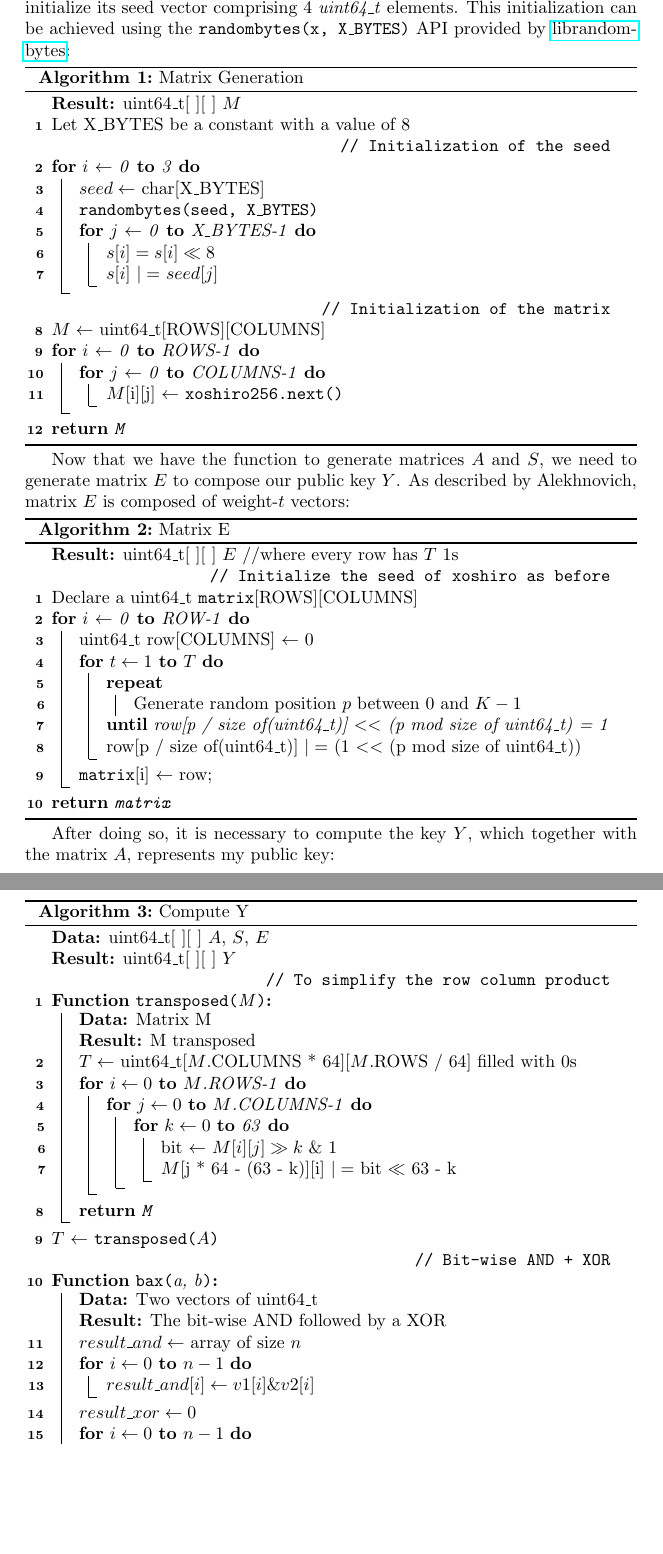
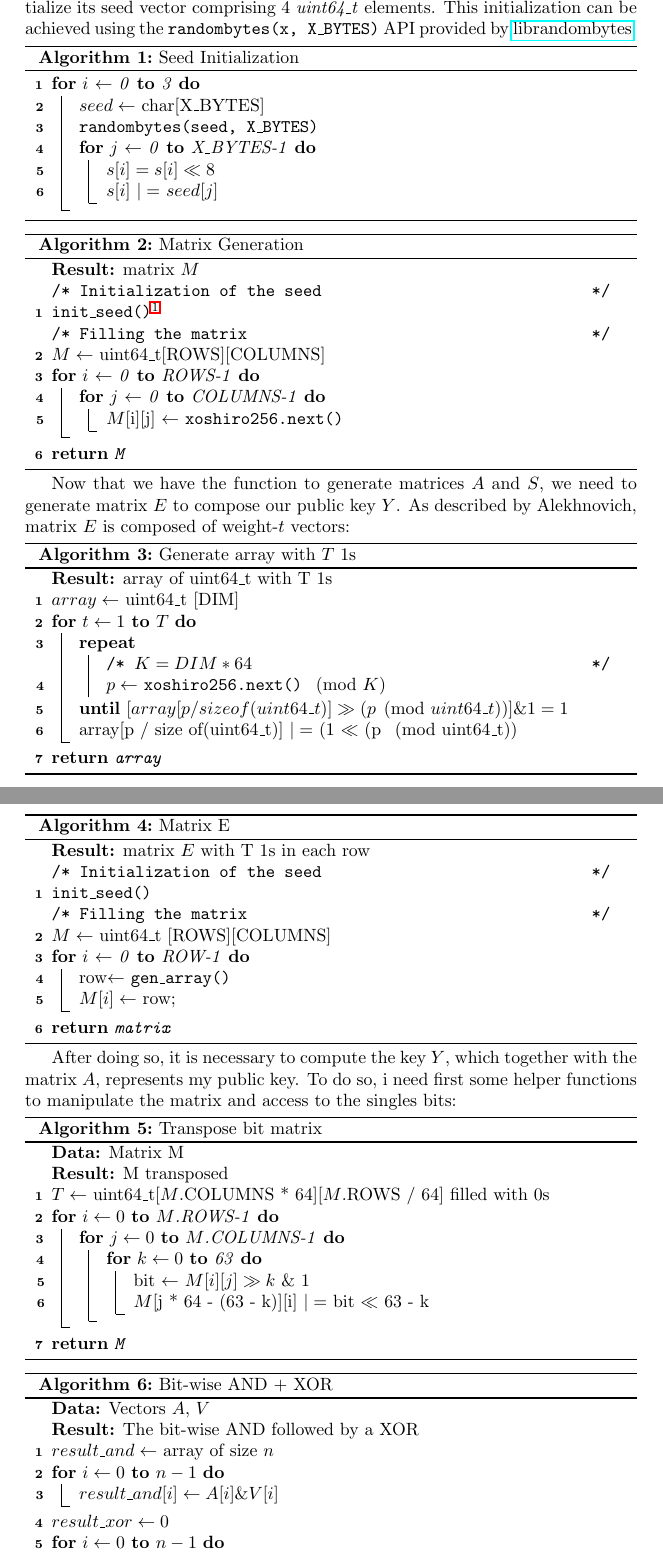
Before and after one commit to campanamattia/alekhnovich-cryptosystem, a LaTeX document (report/main.tex, which reads report/sections/implementation.tex): two parts of pages 6 and 7 of 9, joined at a grey line, cut so that both start at the same text, the shorter picture padded with empty space. Compiled offline with pdfLaTeX.

Commit message:
mod: implementation

```diff
--- a/report/sections/implementation.tex
+++ b/report/sections/implementation.tex
@@ -27,14 +27,10 @@ In the worst case, the code will distance itself from the original with a maximu
 
 \subsection{Key Generation}
 The initial step involves generating the matrices \(A\), \(S\), and \(E\) for both public and private key generation. The former two matrices, represented by \textit{uint64\_t}, are produced utilizing the \href{https://prng.di.unimi.it}{xoshiro256} PRNG. To leverage this library, we must initialize its seed vector comprising 4 \textit{uint64\_t} elements. This initialization can be achieved using the \texttt{randombytes(x, X\_BYTES)} API provided by \href{https://randombytes.cr.yp.to/index.html}{librandombytes}:
-
 \begin{algorithm}[H]
 \DontPrintSemicolon
-\caption{Matrix Generation}
-\label{GAS}
-\KwResult{uint64\_t[ ][ ] $M$}
-Let X\_BYTES be a constant with a value of 8\;
-\tcp*{Initialization of the seed}
+\caption{Seed Initialization}
+\label{SI}
 \For{\(i\) $\leftarrow$ 0 \KwTo 3}{
     $seed \leftarrow$ char[X\_BYTES]\;
     \texttt{randombytes(seed, X\_BYTES)}\;
@@ -43,7 +39,15 @@ Let X\_BYTES be a constant with a value of 8\;
         \(s[i]\) $|=$ \(seed[j]\)\;
     }
 }
-\tcp*{Initialization of the matrix}
+\end{algorithm}
+\begin{algorithm}[H]
+\DontPrintSemicolon
+\caption{Matrix Generation}
+\label{GAS}
+\KwResult{matrix $M$}
+\tcc{Initialization of the seed}
+\texttt{init\_seed()}$^{\ref{SI}}$\;
+\tcc{Filling the matrix}
 $M \leftarrow$ uint64\_t[ROWS][COLUMNS]\;
 \For{\(i\) $\leftarrow$ 0 \KwTo ROWS-1}{
     \For{\(j\) $\leftarrow$ 0 \KwTo COLUMNS-1}{
@@ -57,35 +61,40 @@ Now that we have the function to generate matrices \(A\) and \(S\), we need to g
 
 \begin{algorithm}[H]
 \DontPrintSemicolon
-\caption{Matrix E}
-\label{GE}
-\KwResult{uint64\_t[ ][ ] $E$ //where every row has $T$ 1s}
-\tcp*{Initialize the seed of \texttt{xoshiro} as before}
-Declare a uint64\_t \texttt{matrix}[ROWS][COLUMNS]\;
+\caption{Generate array with \(T\) 1s}
+\label{GA}
+\KwResult{array of uint64\_t with T 1s}
+$array \leftarrow$ uint64\_t [DIM]\;
+\For{$t \leftarrow 1$ \KwTo $T$}{
+    \Repeat{$[array[p / size of(uint64\_t)] \gg (p \pmod{uint64\_t})] \& 1 = 1$}{
+    \tcc{$K = DIM * 64$}
+        $p \leftarrow$ \texttt{xoshiro256.next()} $\pmod{K}$\;
+    }
+    array[p / size of(uint64\_t)] $|=$ (1 $\ll$ (p $\pmod{\text{uint64\_t}}$)\;
+}
+\Return{\texttt{array}}
+\end{algorithm}
+
+\begin{algorithm}[H]
+\DontPrintSemicolon
+\caption{Matrix E\label{GE}}
+\KwResult{matrix $E$ with T 1s in each row}
+\tcc{Initialization of the seed}
+\texttt{init\_seed()}\;
+\tcc{Filling the matrix}
+$M \leftarrow$ uint64\_t [ROWS][COLUMNS]\;
 \For{\(i\) $\leftarrow$ 0 \KwTo ROW-1}{
-    uint64\_t row[COLUMNS] $\leftarrow$ 0\;
-    \For{$t \leftarrow 1$ \KwTo $T$}{
-        \Repeat{row[p / size of(uint64\_t)] $<<$ (p mod size of uint64\_t) = 1}{
-            Generate random position $p$ between $0$ and $K-1$\;
-        }
-        row[p / size of(uint64\_t)] $|=$ (1 $<<$ (p mod size of uint64\_t))\;
-    }
-    \texttt{matrix}[i] $\leftarrow$ row;
+    row$\leftarrow$ \texttt{gen\_array()}\;
+    $M[i] \leftarrow$ row;
 }
 \Return{\texttt{matrix}}\;
 \end{algorithm}
 
-After doing so, it is necessary to compute the key \(Y\), which together with the matrix \(A\), represents my public key:
+After doing so, it is necessary to compute the key \(Y\), which together with the matrix \(A\), represents my public key. To do so, i need first some helper functions to manipulate the matrix and access to the singles bits:
 
 \begin{algorithm}[H]
 \DontPrintSemicolon
-\caption{Compute Y \label{CY}}
-\SetKwProg{Fn}{Function}{:}{}
-\KwData{uint64\_t[ ][ ] $A$, $S$, $E$}
-\KwResult{uint64\_t[ ][ ] $Y$}
-\tcp*{To simplify the row column product}
-\SetKwFunction{transposed}{transposed}
-\Fn{\transposed{M}}{
+\caption{Transpose bit matrix \label{TM}}
 \KwData{Matrix M}
 \KwResult{M transposed}
 $T \leftarrow$ uint64\_t[$M$.COLUMNS * 64][$M$.ROWS / 64] filled with 0s\;
@@ -98,16 +107,16 @@ After doing so, it is necessary to compute the key \(Y\), which together with th
     }
 }
 \Return{\texttt{M}}\;
-}
-$T$ $\leftarrow$ \texttt{transposed($A$)}\;
-\tcp*{Bit-wise AND + XOR}
-\SetKwFunction{bax}{bax}
-\Fn{\bax{a, b}}{
-    \KwData{Two vectors of uint64\_t}
+\end{algorithm}
+
+\begin{algorithm}[H]
+\DontPrintSemicolon
+\caption{Bit-wise AND + XOR \label{BAX}}
+\KwData{Vectors $A$, $V$}
 \KwResult{The bit-wise AND followed by a XOR}
 $result\_and \leftarrow$ array of size $n$\;
 \For{$i \leftarrow 0$ \KwTo $n-1$}{
-        $result\_and[i] \leftarrow v1[i] \& v2[i]$\;
+    $result\_and[i] \leftarrow A[i] \& V[i]$\;
 }
 $result\_xor \leftarrow 0$\;
 \For{$i \leftarrow 0$ \KwTo $n-1$}{
@@ -115,7 +124,8 @@ $T$ $\leftarrow$ \texttt{transposed($A$)}\;
 }
 $result \leftarrow$ 0\;
 \For{$i \leftarrow 0$ \KwTo $63$}{
-        $bit \leftarrow$ ($result\_xor >> i$) \& 1\;
+    $bit \leftarrow$ ($result\_xor \gg i$) \& 1\;
     $result \leftarrow result \oplus bit$\;
 }
 \Return{\texttt{result}}\;
+\end{algorithm}
@@ -122,2 +141,6 @@ $T$ $\leftarrow$ \texttt{transposed($A$)}\;
     }
-\tcp*{Compute Y}
+}
+\Return{\texttt{M}}
+\end{algorithm}
+
+\begin{algorithm}[H]
```
Also changed, not shown: report/sections/implementation.tex (22 more changed lines). Lines whose indentation alone changed are shown as unchanged.
